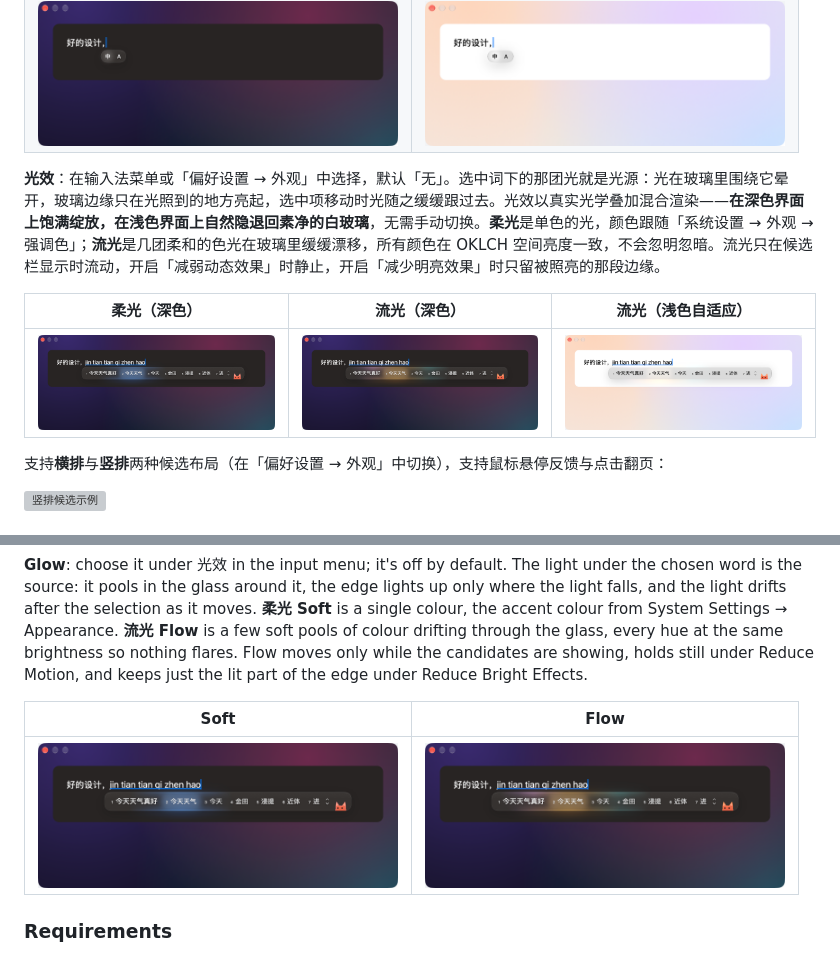
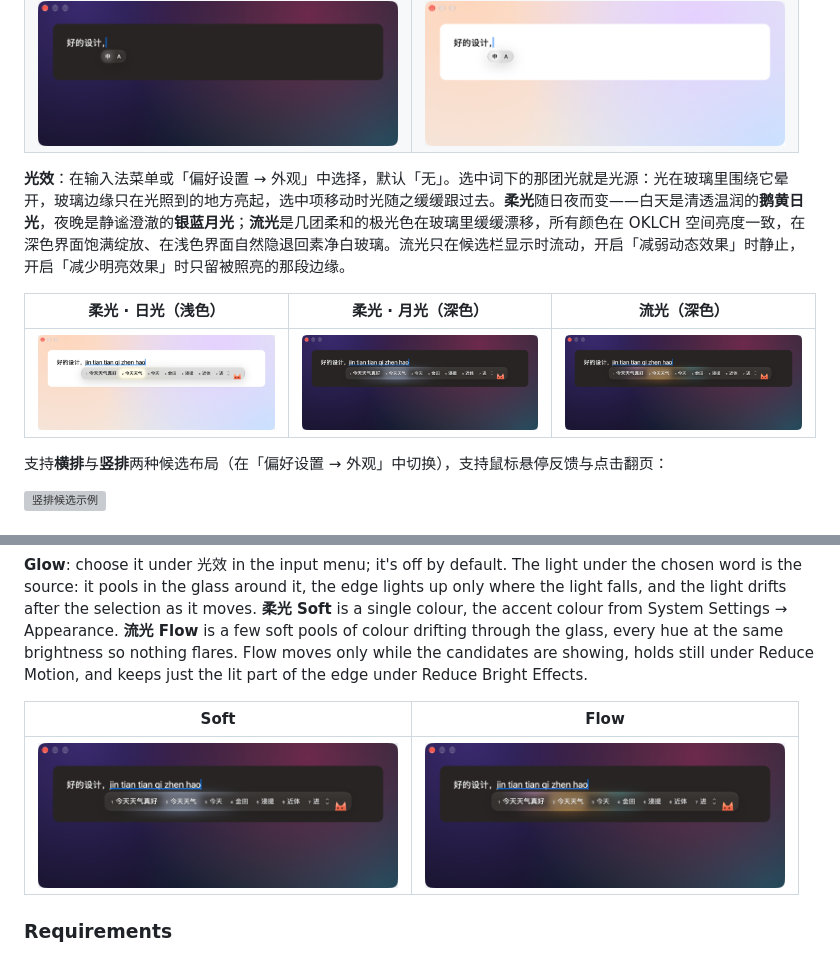
Before and after one commit to fancyecho/LumsIME, a Markdown page: README.md, 2 parts joined by grey strips. Rendered like a GitHub page; pictures changed too: docs/images/glow-soft-dark.png, docs/images/glow-soft-light.png (added); grey boxes are pictures that could not be loaded.

Commit message:
Luma 拼音 0.8.1: daylight sunlight & nighttime moonlight soft glow, seamless fade-in/out

```diff
--- a/README.md
+++ b/README.md
@@ -28,11 +28,11 @@ Luma 基于 [librime](https://github.com/rime/librime) 引擎与 [雾凇拼音 r
 | <img src="docs/images/lumen-dark.png" width="360"> | <img src="docs/images/lumen-light.png" width="360"> |
 | <img src="docs/images/toast-dark.png" width="360"> | <img src="docs/images/toast-light.png" width="360"> |
 
-**光效**：在输入法菜单或「偏好设置 → 外观」中选择，默认「无」。选中词下的那团光就是光源：光在玻璃里围绕它晕开，玻璃边缘只在光照到的地方亮起，选中项移动时光随之缓缓跟过去。光效以真实光学叠加混合渲染——**在深色界面上饱满绽放，在浅色界面上自然隐退回素净的白玻璃**，无需手动切换。**柔光**是单色的光，颜色跟随「系统设置 → 外观 → 强调色」；**流光**是几团柔和的色光在玻璃里缓缓漂移，所有颜色在 OKLCH 空间亮度一致，不会忽明忽暗。流光只在候选栏显示时流动，开启「减弱动态效果」时静止，开启「减少明亮效果」时只留被照亮的那段边缘。
+**光效**：在输入法菜单或「偏好设置 → 外观」中选择，默认「无」。选中词下的那团光就是光源：光在玻璃里围绕它晕开，玻璃边缘只在光照到的地方亮起，选中项移动时光随之缓缓跟过去。**柔光**随日夜而变——白天是清透温润的**鹅黄日光**，夜晚是静谧澄澈的**银蓝月光**；**流光**是几团柔和的极光色在玻璃里缓缓漂移，所有颜色在 OKLCH 空间亮度一致，在深色界面饱满绽放、在浅色界面自然隐退回素净白玻璃。流光只在候选栏显示时流动，开启「减弱动态效果」时静止，开启「减少明亮效果」时只留被照亮的那段边缘。
 
-| 柔光（深色） | 流光（深色） | 流光（浅色自适应） |
+| 柔光 · 日光（浅色） | 柔光 · 月光（深色） | 流光（深色） |
 |---|---|---|
-| <img src="docs/images/glow-soft-dark.png" width="240"> | <img src="docs/images/glow-flow-dark.png" width="240"> | <img src="docs/images/glow-flow-light.png" width="240"> |
+| <img src="docs/images/glow-soft-light.png" width="240"> | <img src="docs/images/glow-soft-dark.png" width="240"> | <img src="docs/images/glow-flow-dark.png" width="240"> |
 
 支持**横排**与**竖排**两种候选布局（在「偏好设置 → 外观」中切换），支持鼠标悬停反馈与点击翻页：
 
```
Also changed, not shown: 8 other files.
